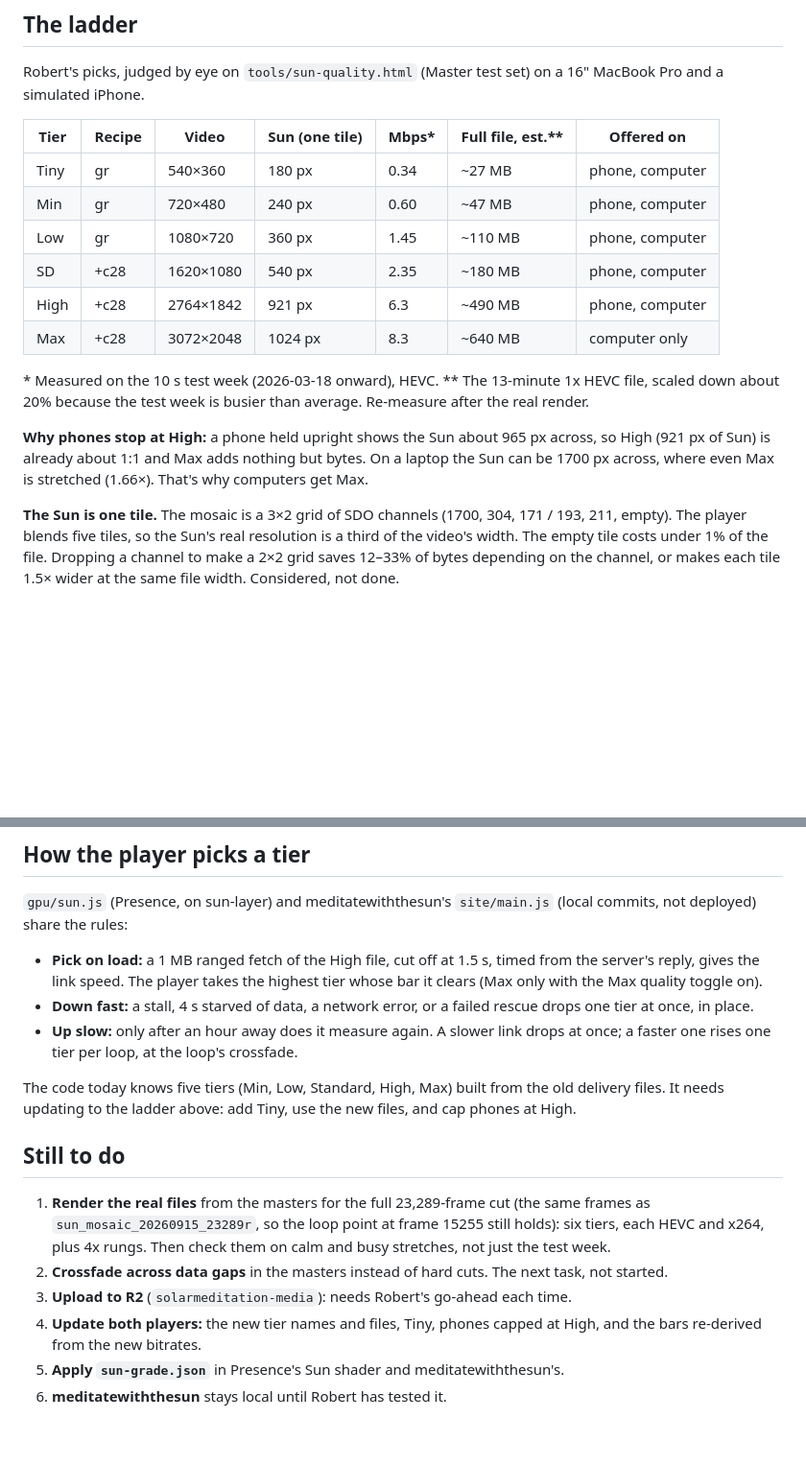
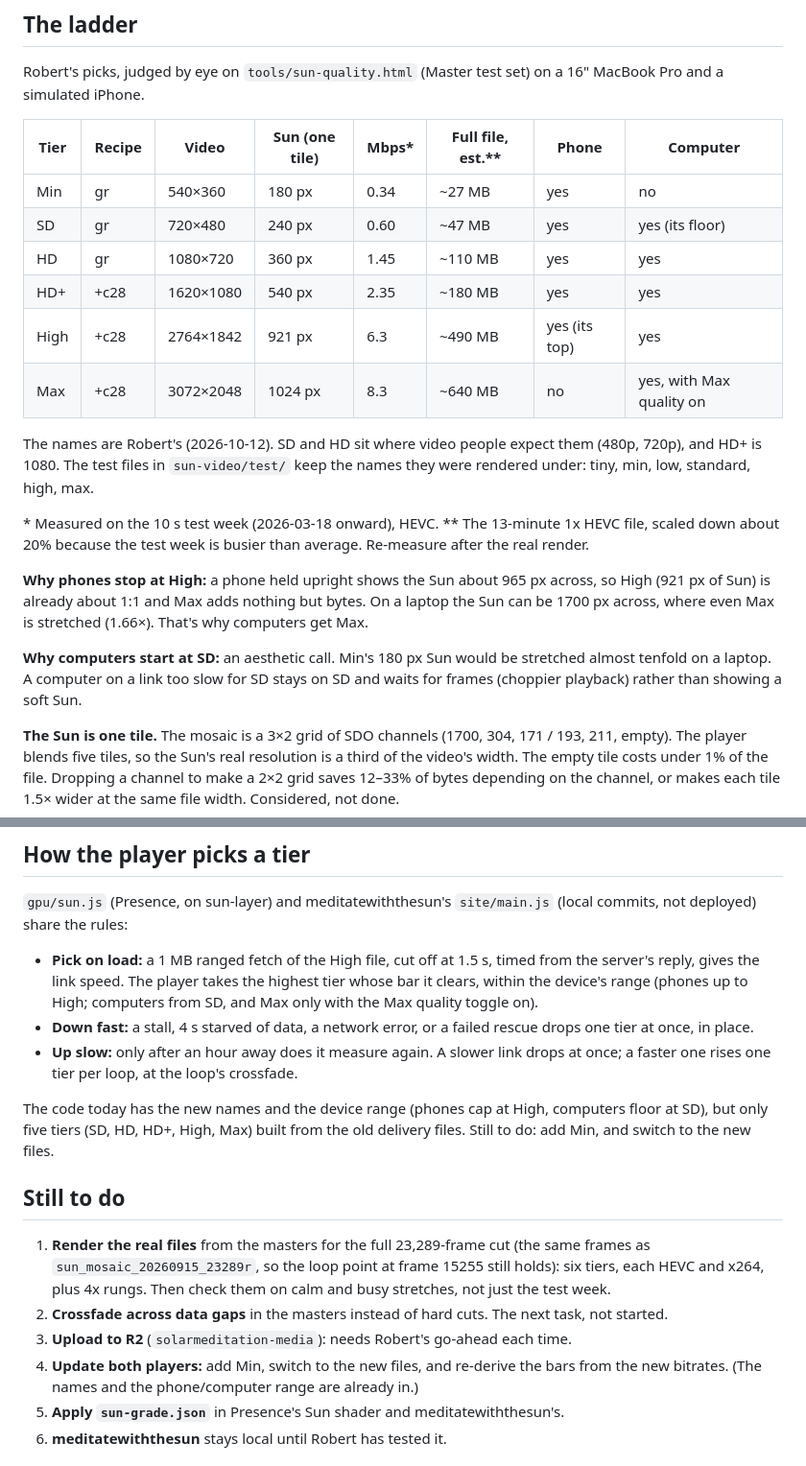
Before and after one commit to Sonified/the-signal, a Markdown page: documents/sun-quality-ladder.md, 2 parts joined by grey strips. Shown at 96% size. GitHub-like rendering; blank space fills up the shorter version.

Commit message:
Ladder doc: Robert's names (Min, SD, HD, HD+, High, Max) and the device range (phones Min to High, computers SD to Max)

```diff
--- a/documents/sun-quality-ladder.md
+++ b/documents/sun-quality-ladder.md
@@ -6,19 +6,23 @@ Decided 2026-10-12, after the TSC 2026 talk's guided meditation froze on hotel W
 
 Robert's picks, judged by eye on `tools/sun-quality.html` (Master test set) on a 16" MacBook Pro and a simulated iPhone.
 
-| Tier | Recipe | Video | Sun (one tile) | Mbps* | Full file, est.** | Offered on |
-|---|---|---|---|---|---|---|
-| Tiny | gr | 540×360 | 180 px | 0.34 | ~27 MB | phone, computer |
-| Min | gr | 720×480 | 240 px | 0.60 | ~47 MB | phone, computer |
-| Low | gr | 1080×720 | 360 px | 1.45 | ~110 MB | phone, computer |
-| SD | +c28 | 1620×1080 | 540 px | 2.35 | ~180 MB | phone, computer |
-| High | +c28 | 2764×1842 | 921 px | 6.3 | ~490 MB | phone, computer |
-| Max | +c28 | 3072×2048 | 1024 px | 8.3 | ~640 MB | computer only |
+| Tier | Recipe | Video | Sun (one tile) | Mbps* | Full file, est.** | Phone | Computer |
+|---|---|---|---|---|---|---|---|
+| Min | gr | 540×360 | 180 px | 0.34 | ~27 MB | yes | no |
+| SD | gr | 720×480 | 240 px | 0.60 | ~47 MB | yes | yes (its floor) |
+| HD | gr | 1080×720 | 360 px | 1.45 | ~110 MB | yes | yes |
+| HD+ | +c28 | 1620×1080 | 540 px | 2.35 | ~180 MB | yes | yes |
+| High | +c28 | 2764×1842 | 921 px | 6.3 | ~490 MB | yes (its top) | yes |
+| Max | +c28 | 3072×2048 | 1024 px | 8.3 | ~640 MB | no | yes, with Max quality on |
+
+The names are Robert's (2026-10-12). SD and HD sit where video people expect them (480p, 720p), and HD+ is 1080. The test files in `sun-video/test/` keep the names they were rendered under: tiny, min, low, standard, high, max.
 
 \* Measured on the 10 s test week (2026-03-18 onward), HEVC.
 \** The 13-minute 1x HEVC file, scaled down about 20% because the test week is busier than average. Re-measure after the real render.
 
 **Why phones stop at High:** a phone held upright shows the Sun about 965 px across, so High (921 px of Sun) is already about 1:1 and Max adds nothing but bytes. On a laptop the Sun can be 1700 px across, where even Max is stretched (1.66×). That's why computers get Max.
+
+**Why computers start at SD:** an aesthetic call. Min's 180 px Sun would be stretched almost tenfold on a laptop. A computer on a link too slow for SD stays on SD and waits for frames (choppier playback) rather than showing a soft Sun.
 
 **The Sun is one tile.** The mosaic is a 3×2 grid of SDO channels (1700, 304, 171 / 193, 211, empty). The player blends five tiles, so the Sun's real resolution is a third of the video's width. The empty tile costs under 1% of the file. Dropping a channel to make a 2×2 grid saves 12–33% of bytes depending on the channel, or makes each tile 1.5× wider at the same file width. Considered, not done.
 
@@ -49,18 +53,18 @@ Each tier also needs an x264 twin (for browsers without HEVC) and, for meditatew
 
 `gpu/sun.js` (Presence, on sun-layer) and meditatewiththesun's `site/main.js` (local commits, not deployed) share the rules:
 
-- **Pick on load:** a 1 MB ranged fetch of the High file, cut off at 1.5 s, timed from the server's reply, gives the link speed. The player takes the highest tier whose bar it clears (Max only with the Max quality toggle on).
+- **Pick on load:** a 1 MB ranged fetch of the High file, cut off at 1.5 s, timed from the server's reply, gives the link speed. The player takes the highest tier whose bar it clears, within the device's range (phones up to High; computers from SD, and Max only with the Max quality toggle on).
 - **Down fast:** a stall, 4 s starved of data, a network error, or a failed rescue drops one tier at once, in place.
 - **Up slow:** only after an hour away does it measure again. A slower link drops at once; a faster one rises one tier per loop, at the loop's crossfade.
 
-The code today knows five tiers (Min, Low, Standard, High, Max) built from the old delivery files. It needs updating to the ladder above: add Tiny, use the new files, and cap phones at High.
+The code today has the new names and the device range (phones cap at High, computers floor at SD), but only five tiers (SD, HD, HD+, High, Max) built from the old delivery files. Still to do: add Min, and switch to the new files.
 
 ## Still to do
 
 1. **Render the real files** from the masters for the full 23,289-frame cut (the same frames as `sun_mosaic_20260915_23289r`, so the loop point at frame 15255 still holds): six tiers, each HEVC and x264, plus 4x rungs. Then check them on calm and busy stretches, not just the test week.
 2. **Crossfade across data gaps** in the masters instead of hard cuts. The next task, not started.
 3. **Upload to R2** (`solarmeditation-media`): needs Robert's go-ahead each time.
-4. **Update both players:** the new tier names and files, Tiny, phones capped at High, and the bars re-derived from the new bitrates.
+4. **Update both players:** add Min, switch to the new files, and re-derive the bars from the new bitrates. (The names and the phone/computer range are already in.)
 5. **Apply `sun-grade.json`** in Presence's Sun shader and meditatewiththesun's.
 6. **meditatewiththesun** stays local until Robert has tested it.
 
```
